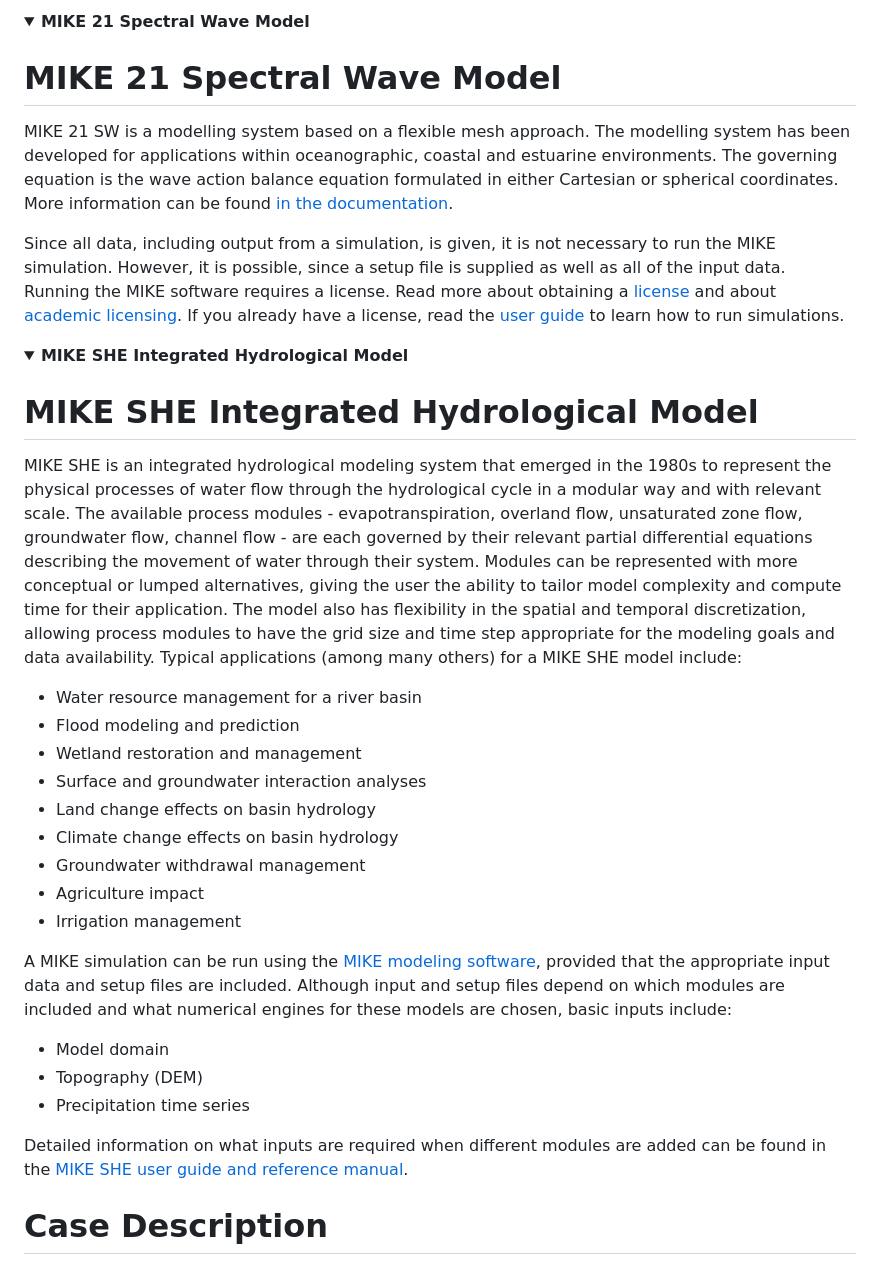
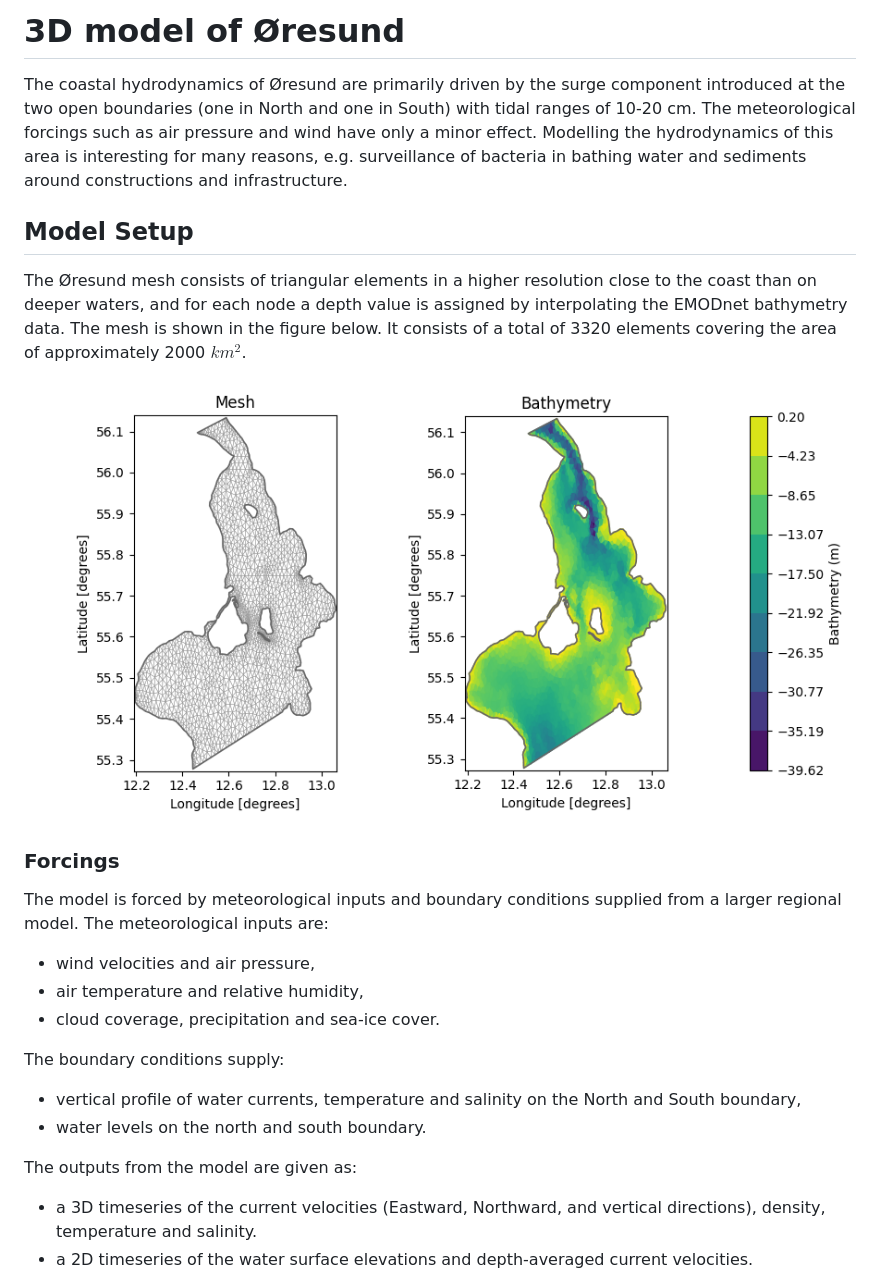
Before and after one commit to DHI/WaterBench-MIKE3HD-Oresund, a Markdown page: README.md, the part around one of its changes. Rendered like a GitHub page; pictures changed too: figures/geometry.png (added); folded sections open.

Commit message:
Update model descriptions

```diff
--- a/README.md
+++ b/README.md
@@ -90,39 +68,29 @@ Since all data, including output from a simulation, is given, it is not necessar
 
-<details>
-<summary><strong>MIKE 21 Spectral Wave Model</strong></summary>
+# 3D model of Øresund
 
-# MIKE 21 Spectral Wave Model
+The coastal hydrodynamics of Øresund are primarily driven by the surge component introduced at the two open boundaries (one in North and one in South) with tidal ranges of 10-20 cm. The meteorological forcings such as air pressure and wind have only a minor effect. Modelling the hydrodynamics of this area is interesting for many reasons, e.g. surveillance of bacteria in bathing water and sediments around constructions and infrastructure.
 
-MIKE 21 SW is a modelling system based on a flexible mesh approach. The modelling system has been developed for applications within oceanographic, coastal and estuarine environments. The governing equation is the wave action balance equation formulated in either Cartesian or spherical coordinates. More information can be found [in the documentation](https://manuals.mikepoweredbydhi.help/latest/Coast_and_Sea/M21SW_Scientific_Doc.pdf).
+## Model Setup
 
-Since all data, including output from a simulation, is given, it is not necessary to run the MIKE simulation. However, it is possible, since a setup file is supplied as well as all of the input data. Running the MIKE software requires a license. Read more about obtaining a [license](https://www.dhigroup.com/technologies/mikepoweredbydhi/pricing) and about [academic licensing](https://www.dhigroup.com/technologies/mikepoweredbydhi/pricing/academic-licenses). If you already have a license, read the [user guide](https://manuals.mikepoweredbydhi.help/latest/Coast_and_Sea/MIKE21SW.pdf) to learn how to run simulations.
-</details>
+The Øresund mesh consists of triangular elements in a higher resolution close to the coast than on deeper waters, and for each node a depth value is assigned by interpolating the EMODnet bathymetry data. The mesh is shown in the figure below. It consists of a total of 3320 elements covering the area of approximately 2000 $km^2$.
 
-<details>
-<summary><strong>MIKE SHE Integrated Hydrological Model</strong></summary>
+![](figures/geometry.png)
 
-# MIKE SHE Integrated Hydrological Model
-MIKE SHE is an integrated hydrological modeling system that emerged in the 1980s to represent the physical processes of water flow through the hydrological cycle in a modular way and with relevant scale. The available process modules - evapotranspiration, overland flow, unsaturated zone flow, groundwater flow, channel flow - are each governed by their relevant partial differential equations describing the movement of water through their system. Modules can be represented with more conceptual or lumped alternatives, giving the user the ability to tailor model complexity and compute time for their application. The model also has flexibility in the spatial and temporal discretization, allowing process modules to have the grid size and time step appropriate for the modeling goals and data availability. Typical applications (among many others) for a MIKE SHE model include:
+### Forcings
 
-- Water resource management for a river basin
-- Flood modeling and prediction
-- Wetland restoration and management
-- Surface and groundwater interaction analyses
-- Land change effects on basin hydrology
-- Climate change effects on basin hydrology
-- Groundwater withdrawal management
-- Agriculture impact
-- Irrigation management
+The model is forced by meteorological inputs and boundary conditions supplied from a larger regional model. The meteorological inputs are:
 
-A MIKE simulation can be run using the [MIKE modeling software](https://www.dhigroup.com/technologies/mikepoweredbydhi), provided that the appropriate input data and setup files are included. Although input and setup files depend on which modules are included and what numerical engines for these models are chosen, basic inputs include:
+- wind velocities and air pressure,
+- air temperature and relative humidity,
+- cloud coverage, precipitation and sea-ice cover.
 
-- Model domain
-- Topography (DEM)
-- Precipitation time series
+The boundary conditions supply:
 
-Detailed information on what inputs are required when different modules are added can be found in the [MIKE SHE user guide and reference manual](https://userdoc.mikeshe.mikepoweredbydhi.com/).
+- vertical profile of water currents, temperature and salinity on the North and South boundary,
+- water levels on the north and south boundary.
 
-</details>
+The outputs from the model are given as:
 
-# Case Description
+- a 3D timeseries of the current velocities (Eastward, Northward, and vertical directions), density, temperature and salinity.
+- a 2D timeseries of the water surface elevations and depth-averaged current velocities.
 
```
Also changed, not shown: other parts of README.md (+7 -62 lines), 1 other file.
